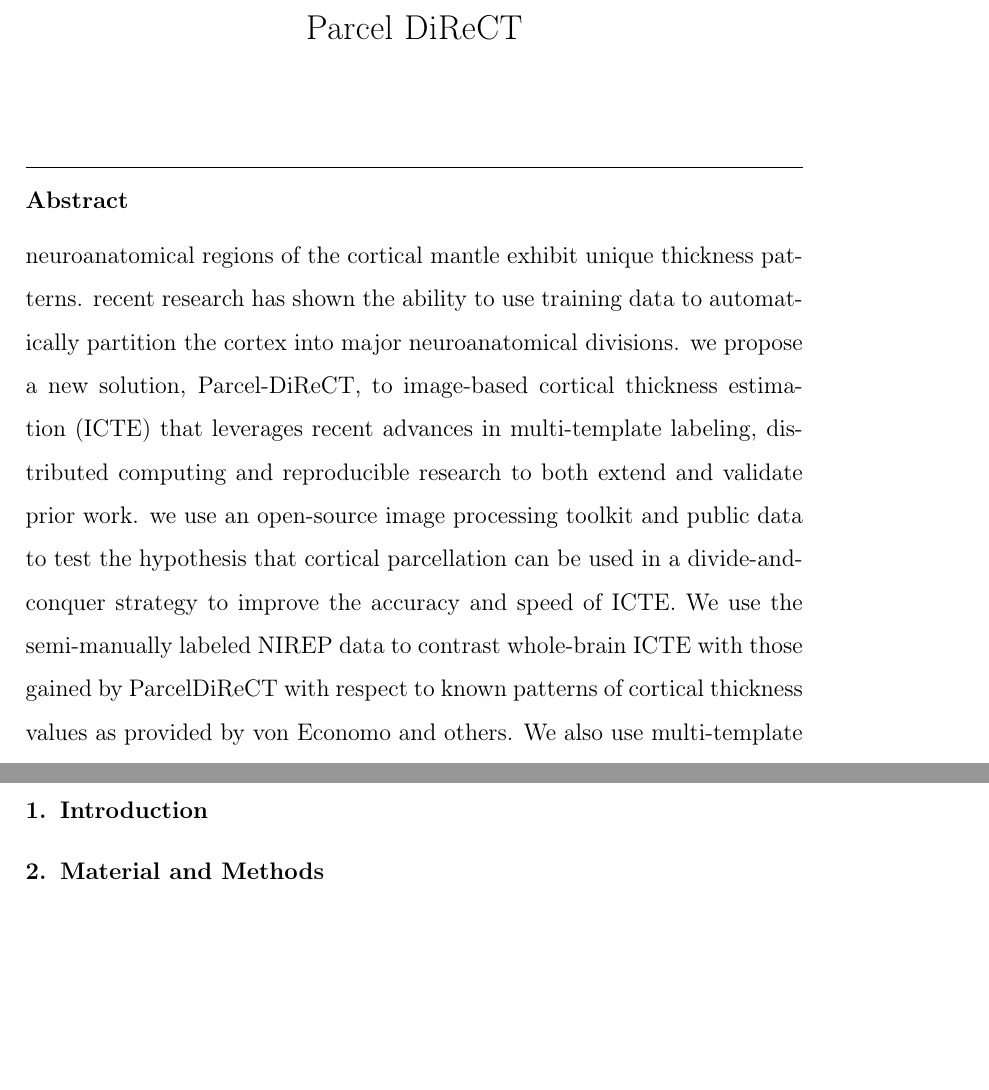
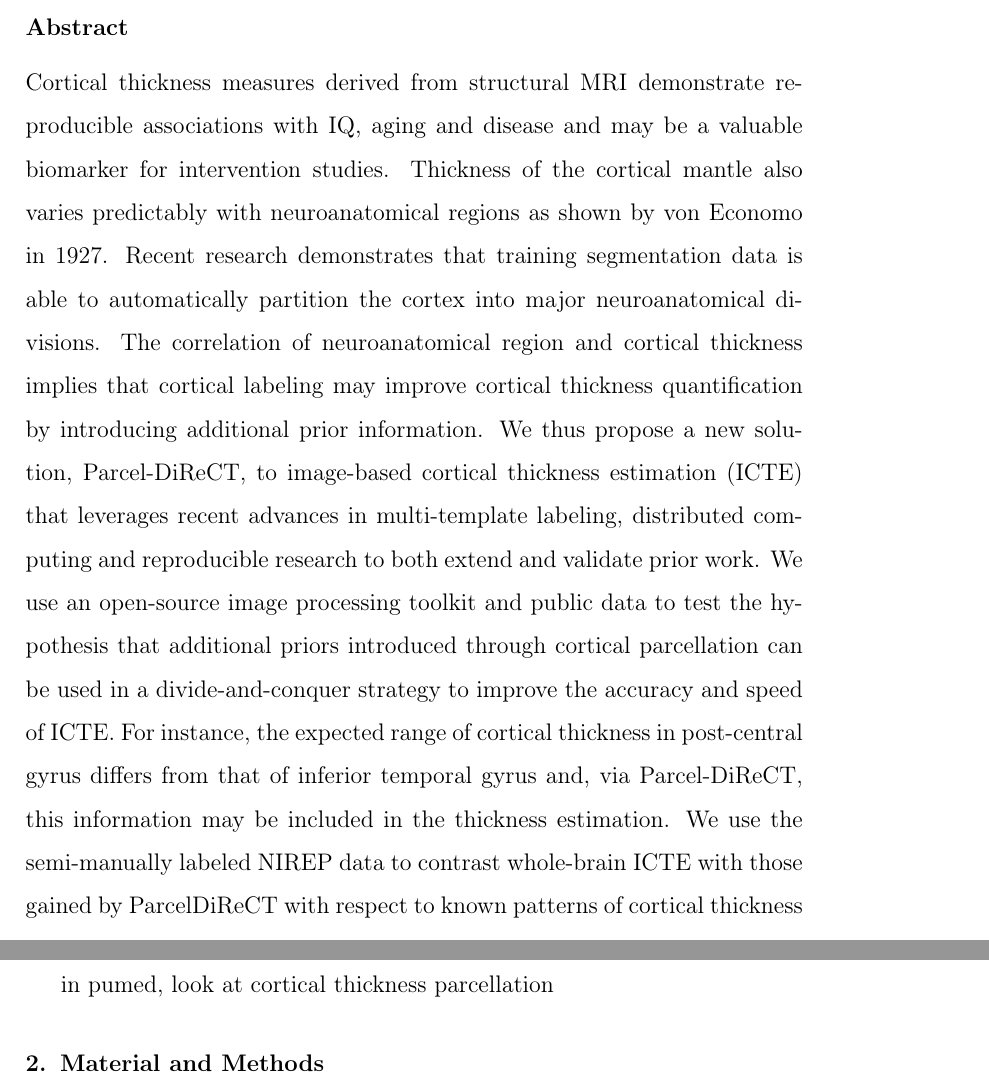
Before and after one commit to ntustison/Papers, a LaTeX paper (TopSecretIdea32/paper.tex): two parts of pages 1 and 2 of 2 before the commit and two parts of pages 1 and 3 of 3 after it, joined at a grey line, cut at the place of the change, the shorter picture padded with empty space. Compiled offline with pdfLaTeX.

Commit message:
ENH: better abstract

```diff
--- a/TopSecretIdea32/paper.tex
+++ b/TopSecretIdea32/paper.tex
@@ -172,24 +172,34 @@
 
 
 \begin{abstract}
-neuroanatomical regions of the cortical mantle exhibit unique
-thickness patterns.  recent research has shown the ability to use
-training data to automatically partition the cortex into major
-neuroanatomical divisions.   we propose a new solution, Parcel-DiReCT,
-to image-based cortical thickness estimation (ICTE) that leverages
-recent advances in multi-template labeling, distributed computing and
-reproducible research to both extend and validate prior work.   we use
-an open-source image processing toolkit and public data to test the
-hypothesis that cortical parcellation can be used in a
-divide-and-conquer strategy to improve the accuracy and speed of ICTE.
- We use the semi-manually labeled NIREP data to contrast whole-brain
-ICTE with those gained by ParcelDiReCT with respect to known patterns
-of cortical thickness values as provided by von Economo and others.
-We also use multi-template labeling, based on NIREP, to automatically
-label the T1 images from the multi-modality reproducibility dataset.
-This allows us to compare the reproducibility of our whole-brain and
-ParcelDiReCT ICTE.  ParcelDiReCT provides more stable and
-neuroanatomically plausible results.
+Cortical thickness measures derived from structural MRI demonstrate
+reproducible associations with IQ, aging and disease and may be a
+valuable biomarker for intervention studies.  Thickness of the
+cortical mantle also varies predictably with neuroanatomical regions
+as shown by von Economo in 1927.  Recent research demonstrates that
+training segmentation data is able to automatically partition the
+cortex into major neuroanatomical divisions.  The correlation of
+neuroanatomical region and cortical thickness implies that cortical
+labeling may improve cortical thickness quantification by introducing
+additional prior information.  We thus propose a new solution,
+Parcel-DiReCT, to image-based cortical thickness estimation (ICTE)
+that leverages recent advances in multi-template labeling, distributed
+computing and reproducible research to both extend and validate prior
+work.  We use an open-source image processing toolkit and public data
+to test the hypothesis that additional priors introduced through
+cortical parcellation can be used in a divide-and-conquer strategy to
+improve the accuracy and speed of ICTE.  For instance, the expected
+range of cortical thickness in post-central gyrus differs from that of
+inferior temporal gyrus and, via Parcel-DiReCT, this information may
+be included in the thickness estimation.  We use the semi-manually labeled NIREP
+data to contrast whole-brain ICTE with those gained by ParcelDiReCT
+with respect to known patterns of cortical thickness values as
+provided by von Economo and others.  We also use multi-template
+labeling, based on NIREP, to automatically label the T1 images from
+the multi-modality reproducibility dataset.  This allows us to compare
+the reproducibility of our whole-brain and ParcelDiReCT ICTE.
+ParcelDiReCT provides more stable and neuroanatomically plausible
+results.
 \end{abstract}
 
 \begin{keyword}
@@ -214,6 +224,8 @@ neuroanatomically plausible results.
 
 \section{Introduction}
 %State the objectives of the work and provide an adequate background, avoiding a detailed literature survey or a summary of the results.
+
+in pumed, look at cortical thickness parcellation
 
 \section{Material and Methods}
 
```
Also changed, not shown: 1 other file.
